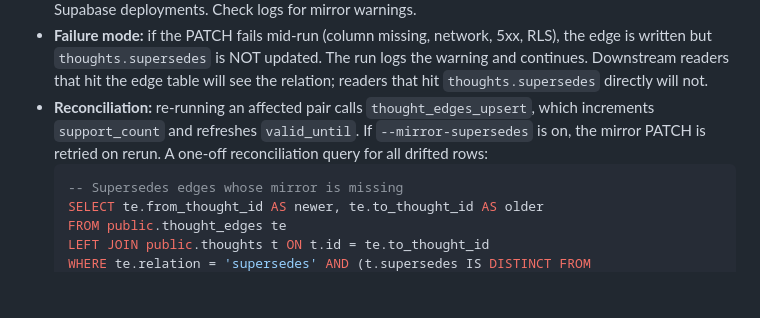
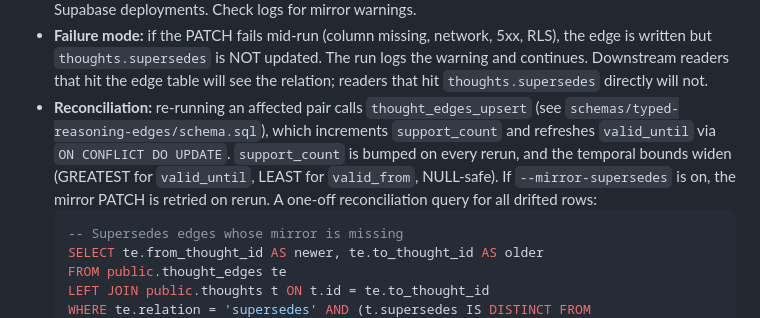
Before and after one commit to markjm5/open-brain, a Markdown page: recipes/typed-edge-classifier/README.md, the part around the change. GitHub-like rendering; blank space fills up the shorter version.

Commit message:
[recipes] Fix REVIEW-CODEX-2-P3: README reconciliation describes upsert RPC behavior

````diff
--- a/recipes/typed-edge-classifier/README.md
+++ b/recipes/typed-edge-classifier/README.md
@@ -172,7 +172,7 @@ This recipe ships with a **`--mirror-supersedes`** flag that is **OFF by default
 
 - **Best-effort, no preflight.** Mirror is best-effort. If the column doesn't exist (e.g. `schemas/provenance-chains/` hasn't been applied), the edge still writes successfully and a `[warn] Mirror to thoughts.supersedes failed ...` line is logged. There is no startup preflight — PostgREST [does not expose `information_schema` over REST](https://docs.postgrest.org/en/latest/references/api/schemas.html), so a REST-based column probe is not available on standard Supabase deployments. Check logs for mirror warnings.
 - **Failure mode:** if the PATCH fails mid-run (column missing, network, 5xx, RLS), the edge is written but `thoughts.supersedes` is NOT updated. The run logs the warning and continues. Downstream readers that hit the edge table will see the relation; readers that hit `thoughts.supersedes` directly will not.
-- **Reconciliation:** re-running an affected pair calls `thought_edges_upsert`, which increments `support_count` and refreshes `valid_until`. If `--mirror-supersedes` is on, the mirror PATCH is retried on rerun. A one-off reconciliation query for all drifted rows:
+- **Reconciliation:** re-running an affected pair calls `thought_edges_upsert` (see `schemas/typed-reasoning-edges/schema.sql`), which increments `support_count` and refreshes `valid_until` via `ON CONFLICT DO UPDATE`. `support_count` is bumped on every rerun, and the temporal bounds widen (GREATEST for `valid_until`, LEAST for `valid_from`, NULL-safe). If `--mirror-supersedes` is on, the mirror PATCH is retried on rerun. A one-off reconciliation query for all drifted rows:
   ```sql
   -- Supersedes edges whose mirror is missing
   SELECT te.from_thought_id AS newer, te.to_thought_id AS older
````
